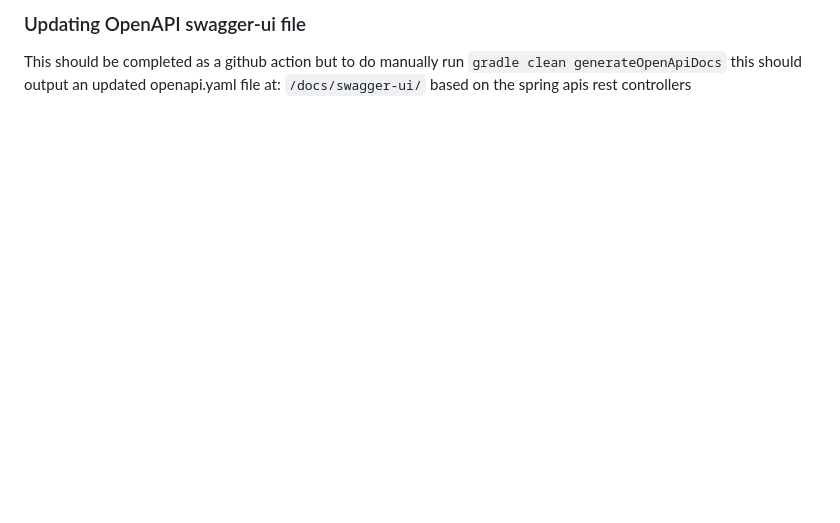
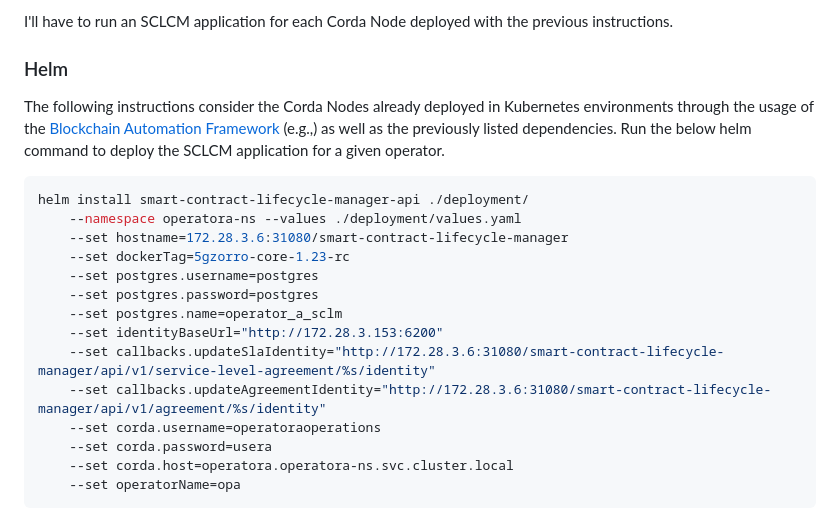
Before and after one commit to 5GZORRO/smart-contract-lifecycle-manager, a Markdown page: README.md, the part around the change printed below. Rendered like a GitHub page; blank space fills up the shorter version.

````diff
--- a/README.md
+++ b/README.md
@@ -36,6 +59,24 @@ It should be run with the dev profile active (`-Dspring.profiles.active=dev`)
 
-### Updating OpenAPI swagger-ui file
+I'll have to run an SCLCM application for each Corda Node deployed with the previous instructions.
 
-This should be completed as a github action but to do manually run
-`gradle clean generateOpenApiDocs` this should output an updated openapi.yaml file at:
-`/docs/swagger-ui/` based on the spring apis rest controllers
+### Helm
+The following instructions consider the Corda Nodes already deployed in Kubernetes environments through
+the usage of the [Blockchain Automation Framework](https://github.com/5GZORRO/blockchain-automation-framework-4.7)
+(e.g.,) as well as the previously listed dependencies.
+Run the below helm command to deploy the SCLCM application for a given operator.
+```bash
+helm install smart-contract-lifecycle-manager-api ./deployment/
+    --namespace operatora-ns --values ./deployment/values.yaml
+    --set hostname=172.28.3.6:31080/smart-contract-lifecycle-manager
+    --set dockerTag=5gzorro-core-1.23-rc
+    --set postgres.username=postgres
+    --set postgres.password=postgres
+    --set postgres.name=operator_a_sclm
+    --set identityBaseUrl="http://172.28.3.153:6200"
+    --set callbacks.updateSlaIdentity="http://172.28.3.6:31080/smart-contract-lifecycle-manager/api/v1/service-level-agreement/%s/identity"
+    --set callbacks.updateAgreementIdentity="http://172.28.3.6:31080/smart-contract-lifecycle-manager/api/v1/agreement/%s/identity"
+    --set corda.username=operatoraoperations
+    --set corda.password=usera
+    --set corda.host=operatora.operatora-ns.svc.cluster.local
+    --set operatorName=opa
+```
````
Also changed, not shown: other parts of README.md (+37 -14 lines), docs/img/sclcm_architecture.png (added).
